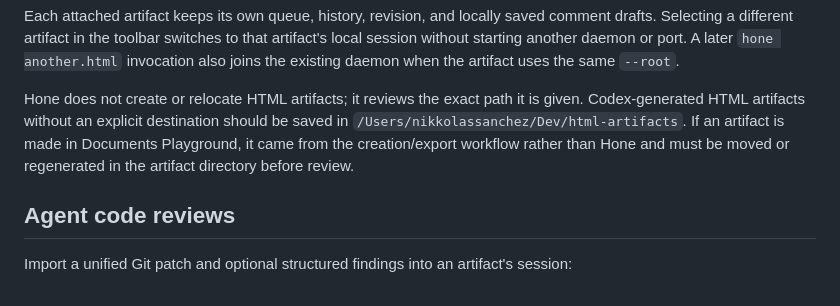
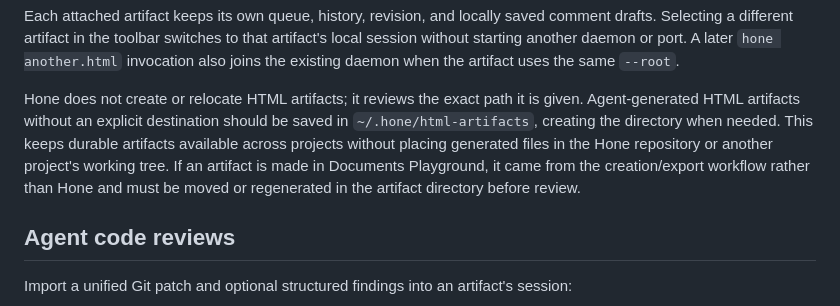
Before and after one commit to NikkoSanchez/hone, a Markdown page: README.md, the part around the change. Rendered like a GitHub page.

Commit message:
updated save pathname

```diff
--- a/README.md
+++ b/README.md
@@ -105,10 +105,13 @@ later `hone another.html` invocation also joins the existing daemon when the
 artifact uses the same `--root`.
 
 Hone does not create or relocate HTML artifacts; it reviews the exact path it
-is given. Codex-generated HTML artifacts without an explicit destination should
-be saved in `/Users/nikkolassanchez/Dev/html-artifacts`. If an artifact is made
-in Documents Playground, it came from the creation/export workflow rather than
-Hone and must be moved or regenerated in the artifact directory before review.
+is given. Agent-generated HTML artifacts without an explicit destination should
+be saved in `~/.hone/html-artifacts`, creating the directory when needed. This
+keeps durable artifacts available across projects without placing generated
+files in the Hone repository or another project's working tree. If an artifact
+is made in Documents Playground, it came from the creation/export workflow
+rather than Hone and must be moved or regenerated in the artifact directory
+before review.
 
 ## Agent code reviews
 
```
Also changed, not shown: skills/html-artifact/SKILL.md (+1 -1 lines).
